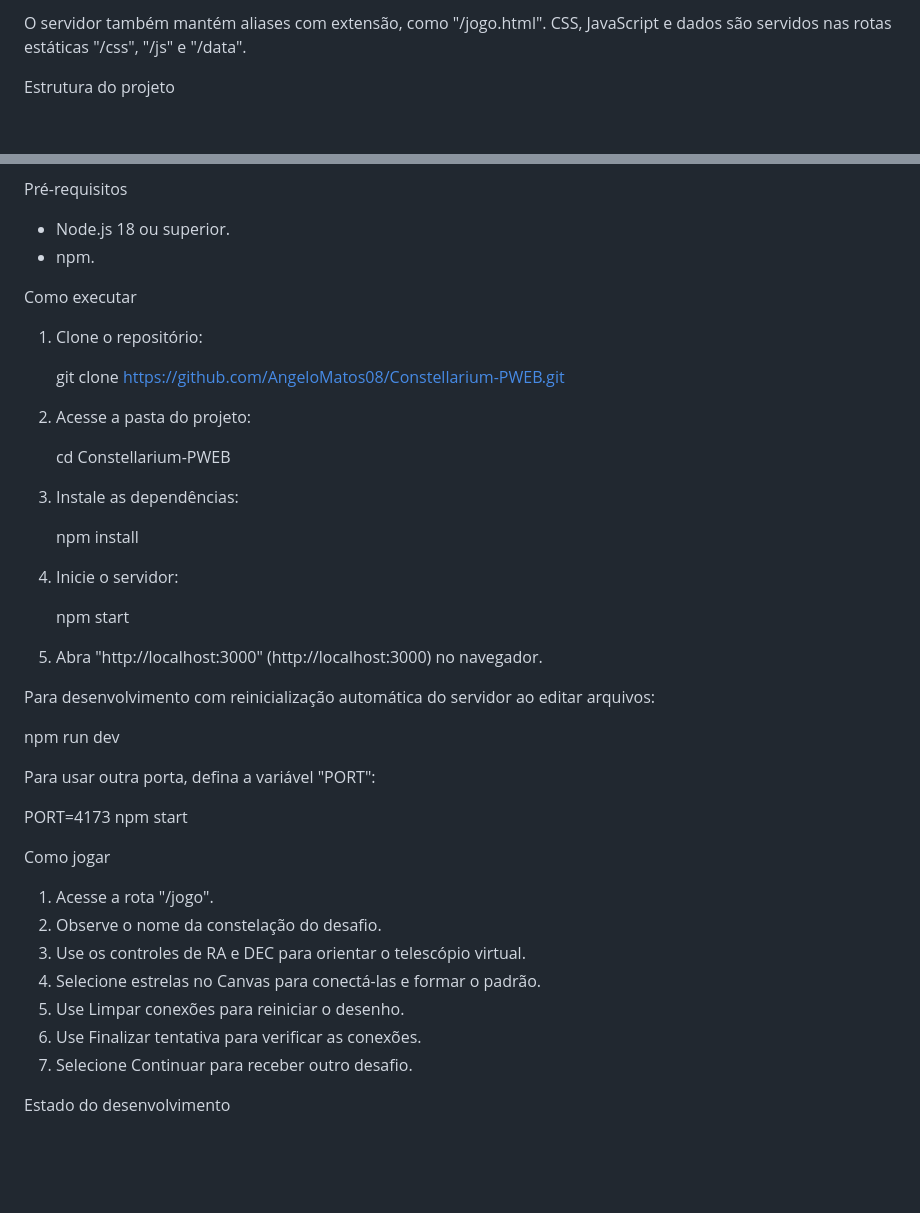
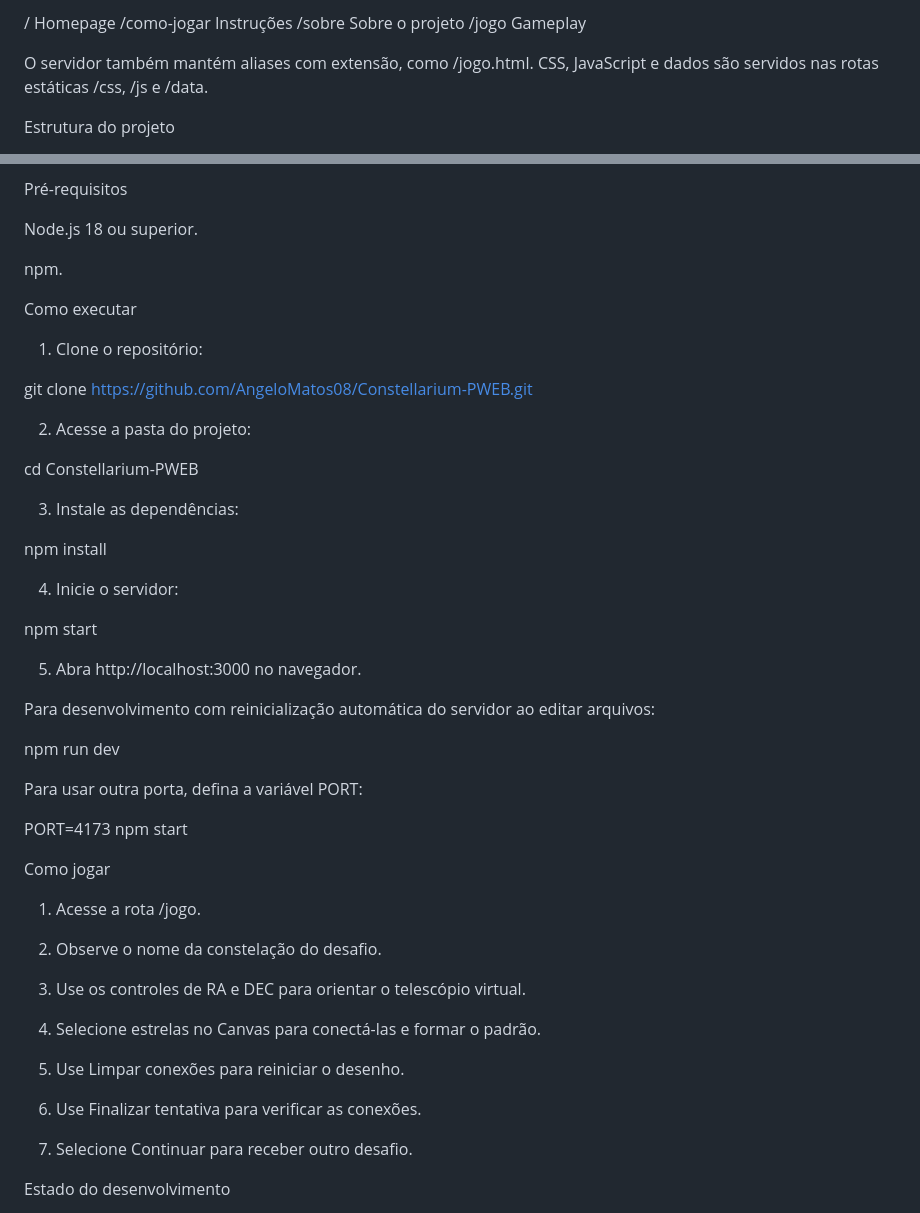
Before and after one commit to AngeloMatos08/Constellarium-PWEB, a Markdown page: README.md, 2 parts joined by grey strips. GitHub-like rendering; blank space fills up the shorter version.

Commit message:
Atualizar o README.md

```diff
--- a/README.md
+++ b/README.md
@@ -73,5 +104,11 @@ Caminho| Página
 
-O servidor também mantém aliases com extensão, como "/jogo.html". CSS, JavaScript e dados são servidos nas rotas estáticas "/css", "/js" e "/data".
+/	Homepage
+/como-jogar	Instruções
+/sobre	Sobre o projeto
+/jogo	Gameplay
+
+
+O servidor também mantém aliases com extensão, como /jogo.html. CSS, JavaScript e dados são servidos nas rotas estáticas /css, /js e /data.
 
 Estrutura do projeto
 
@@ -103,46 +140,68 @@ Constellarium-PWEB/
 
 Pré-requisitos
 
-- Node.js 18 ou superior.
-- npm.
+Node.js 18 ou superior.
+
+npm.
+
 
 Como executar
 
 1. Clone o repositório:
 
-   git clone https://github.com/AngeloMatos08/Constellarium-PWEB.git
+git clone https://github.com/AngeloMatos08/Constellarium-PWEB.git
+
 
 2. Acesse a pasta do projeto:
 
-   cd Constellarium-PWEB
+cd Constellarium-PWEB
+
 
 3. Instale as dependências:
 
-   npm install
+npm install
+
 
 4. Inicie o servidor:
 
-   npm start
+npm start
 
-5. Abra "http://localhost:3000" (http://localhost:3000) no navegador.
+
+5. Abra http://localhost:3000 no navegador.
+
+
 
 Para desenvolvimento com reinicialização automática do servidor ao editar arquivos:
 
 npm run dev
 
-Para usar outra porta, defina a variável "PORT":
+Para usar outra porta, defina a variável PORT:
 
 PORT=4173 npm start
 
 Como jogar
 
-1. Acesse a rota "/jogo".
+1. Acesse a rota /jogo.
+
+
 2. Observe o nome da constelação do desafio.
+
+
 3. Use os controles de RA e DEC para orientar o telescópio virtual.
+
+
 4. Selecione estrelas no Canvas para conectá-las e formar o padrão.
+
+
 5. Use Limpar conexões para reiniciar o desenho.
+
+
 6. Use Finalizar tentativa para verificar as conexões.
+
+
 7. Selecione Continuar para receber outro desafio.
+
+
 
 Estado do desenvolvimento
 
```
Also changed, not shown: other parts of README.md (+75 -44 lines).
